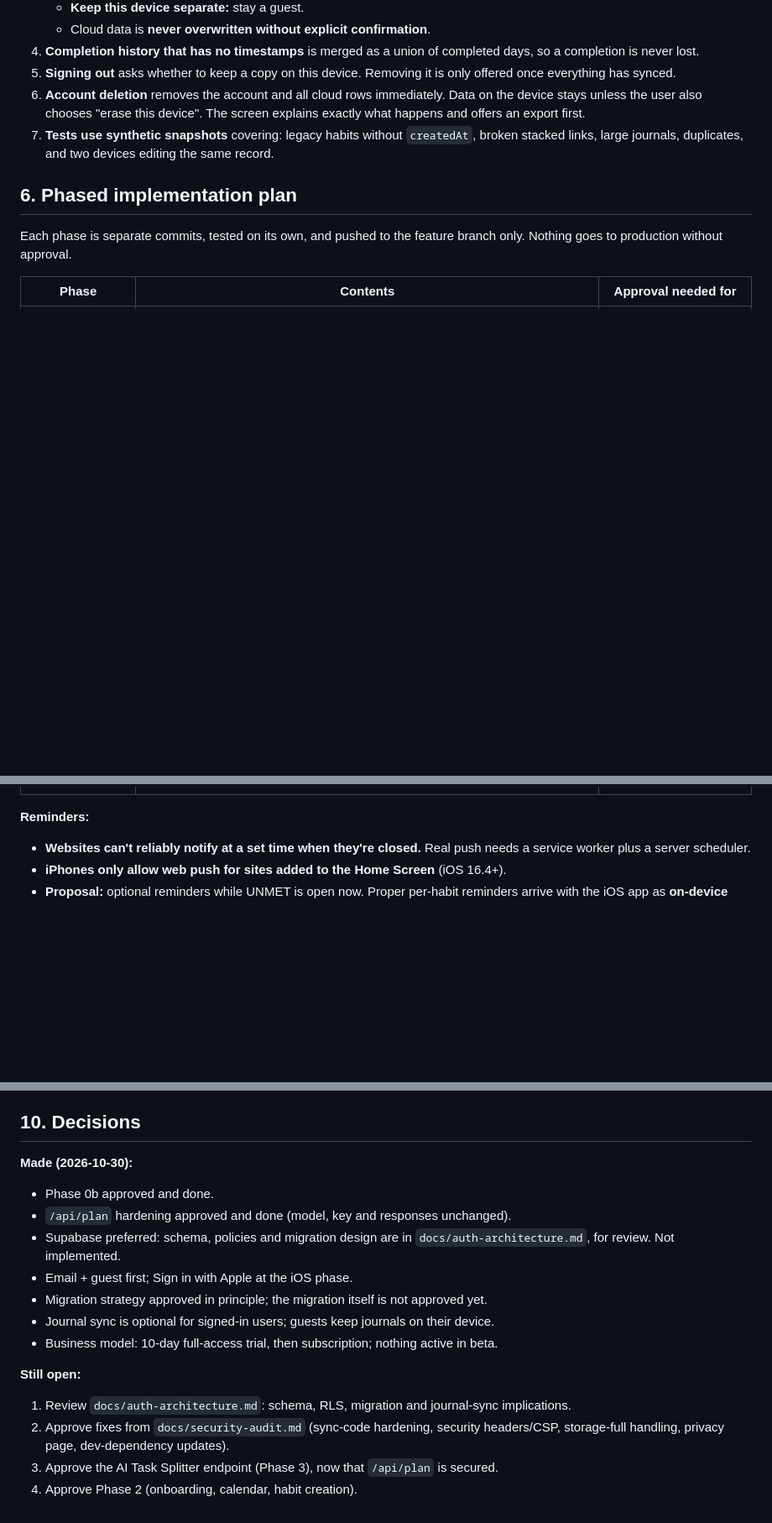
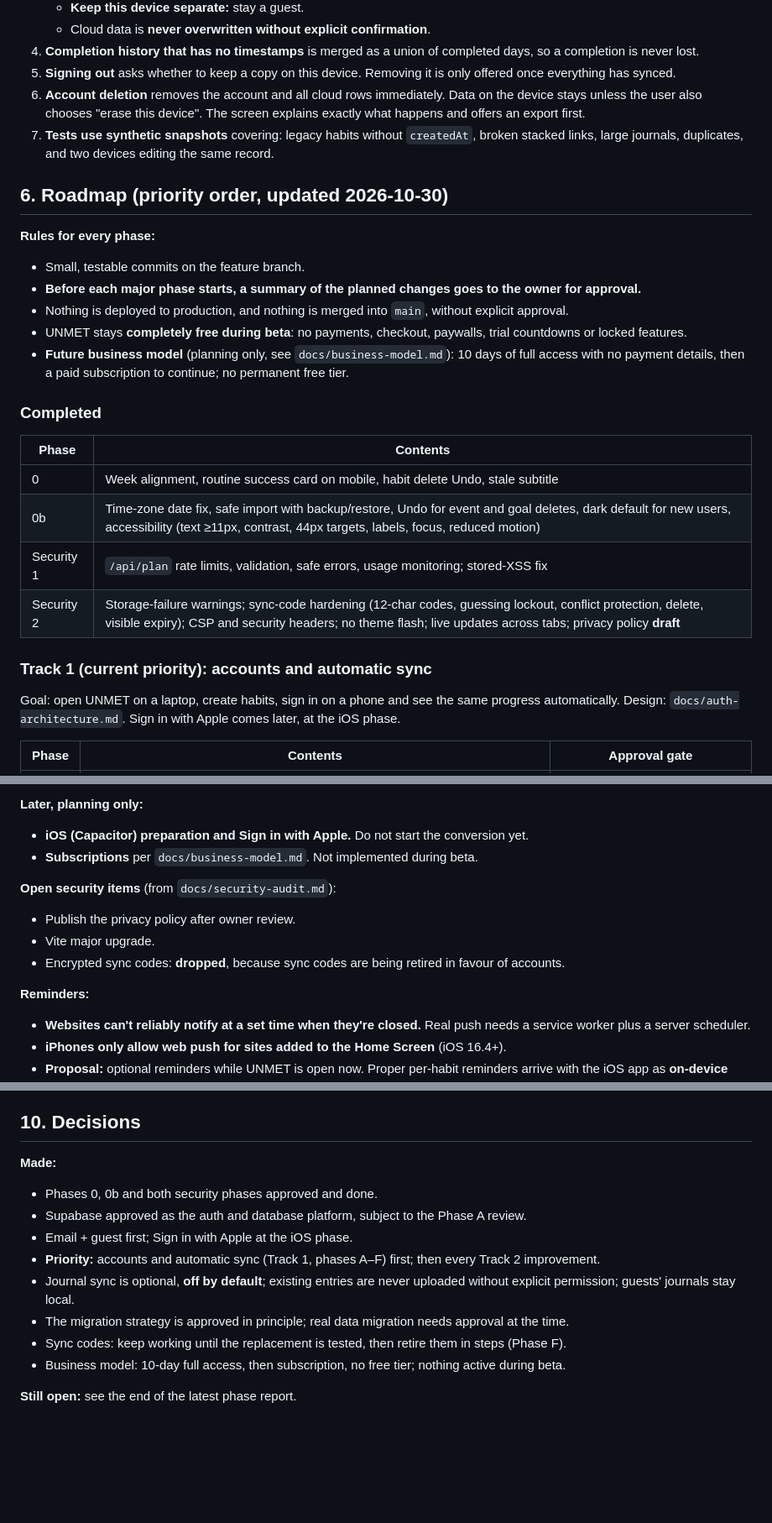
Before and after one commit to w6c82htr2d-cmyk/unmet, a Markdown page: docs/product-plan.md, 3 parts joined by grey strips. Shown at 84% size. GitHub-like rendering; blank space fills up the shorter version.

```diff
--- a/docs/product-plan.md
+++ b/docs/product-plan.md
@@ -124,10 +124,26 @@ Nothing moves to the cloud until this strategy is approved.
 6. **Account deletion** removes the account and all cloud rows immediately. Data on the device stays unless the user also chooses "erase this device". The screen explains exactly what happens and offers an export first.
 7. **Tests use synthetic snapshots** covering: legacy habits without `createdAt`, broken stacked links, large journals, duplicates, and two devices editing the same record.
 
-## 6. Phased implementation plan
+## 6. Roadmap (priority order, updated 2026-10-30)
 
-Each phase is separate commits, tested on its own, and pushed to the feature branch only. Nothing
-goes to production without approval.
+**Rules for every phase:**
+- Small, testable commits on the feature branch.
+- **Before each major phase starts, a summary of the planned changes goes to the owner for approval.**
+- Nothing is deployed to production, and nothing is merged into `main`, without explicit approval.
+- UNMET stays **completely free during beta**: no payments, checkout, paywalls, trial countdowns or locked features.
+- **Future business model** (planning only, see `docs/business-model.md`): 10 days of full access with no payment details, then a paid subscription to continue; no permanent free tier.
 
-| Phase | Contents | Approval needed for |
+### Completed
+| Phase | Contents |
+|---|---|
+| 0 | Week alignment, routine success card on mobile, habit delete Undo, stale subtitle |
+| 0b | Time-zone date fix, safe import with backup/restore, Undo for event and goal deletes, dark default for new users, accessibility (text ≥11px, contrast, 44px targets, labels, focus, reduced motion) |
+| Security 1 | `/api/plan` rate limits, validation, safe errors, usage monitoring; stored-XSS fix |
+| Security 2 | Storage-failure warnings; sync-code hardening (12-char codes, guessing lockout, conflict protection, delete, visible expiry); CSP and security headers; no theme flash; live updates across tabs; privacy policy **draft** |
+
+### Track 1 (current priority): accounts and automatic sync
+Goal: open UNMET on a laptop, create habits, sign in on a phone and see the same progress
+automatically. Design: `docs/auth-architecture.md`. Sign in with Apple comes later, at the iOS phase.
+
+| Phase | Contents | Approval gate |
 |---|---|---|
@@ -143,3 +218,11 @@ goes to production without approval.
+**Later, planning only:**
+- **iOS (Capacitor) preparation and Sign in with Apple.** Do not start the conversion yet.
+- **Subscriptions** per `docs/business-model.md`. Not implemented during beta.
+
+**Open security items** (from `docs/security-audit.md`):
+- Publish the privacy policy after owner review.
+- Vite major upgrade.
+- Encrypted sync codes: **dropped**, because sync codes are being retired in favour of accounts.
 
 **Reminders:**
 - **Websites can't reliably notify at a set time when they're closed.** Real push needs a service worker plus a server scheduler.
@@ -211,17 +293,14 @@ provider and migration plan (1a/1b) are being decided.
 
 ## 10. Decisions
 
-**Made (2026-10-30):**
-- Phase 0b approved and done.
-- `/api/plan` hardening approved and done (model, key and responses unchanged).
-- Supabase preferred: schema, policies and migration design are in `docs/auth-architecture.md`, for review. Not implemented.
+**Made:**
+- Phases 0, 0b and both security phases approved and done.
+- Supabase approved as the auth and database platform, subject to the Phase A review.
 - Email + guest first; Sign in with Apple at the iOS phase.
-- Migration strategy approved in principle; the migration itself is not approved yet.
-- Journal sync is optional for signed-in users; guests keep journals on their device.
-- Business model: 10-day full-access trial, then subscription; nothing active in beta.
+- **Priority:** accounts and automatic sync (Track 1, phases A–F) first; then every Track 2 improvement.
+- Journal sync is optional, **off by default**; existing entries are never uploaded without explicit permission; guests' journals stay local.
+- The migration strategy is approved in principle; real data migration needs approval at the time.
+- Sync codes: keep working until the replacement is tested, then retire them in steps (Phase F).
+- Business model: 10-day full access, then subscription, no free tier; nothing active during beta.
 
-**Still open:**
-1. Review `docs/auth-architecture.md`: schema, RLS, migration and journal-sync implications.
-2. Approve fixes from `docs/security-audit.md` (sync-code hardening, security headers/CSP, storage-full handling, privacy page, dev-dependency updates).
-3. Approve the AI Task Splitter endpoint (Phase 3), now that `/api/plan` is secured.
-4. Approve Phase 2 (onboarding, calendar, habit creation).
+**Still open:** see the end of the latest phase report.
```
Also changed, not shown: other parts of docs/product-plan.md (+71 -13 lines).
